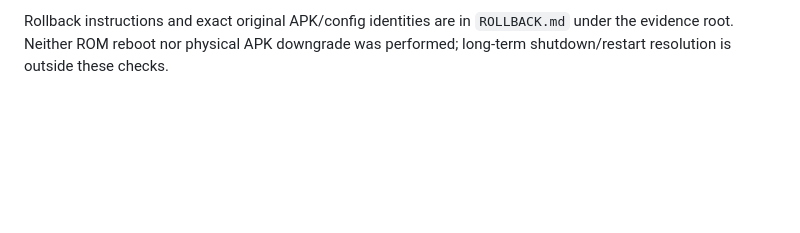
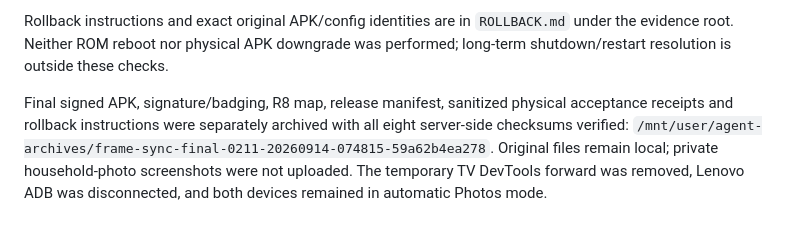
Before and after one commit to wyattf1995/immich-smart-frame, a Markdown page: tvos/PHOTO-SYNC-VALIDATION.md, the part around the change. GitHub-like rendering; blank space fills up the shorter version.

Commit message:
docs(tv): record verified signed-release archive and device closeout

```diff
--- a/tvos/PHOTO-SYNC-VALIDATION.md
+++ b/tvos/PHOTO-SYNC-VALIDATION.md
@@ -140,3 +140,11 @@ transitions). The original 0.2.10 failure and screenshots remain retained alongs
 Rollback instructions and exact original APK/config identities are in
 `ROLLBACK.md` under the evidence root. Neither ROM reboot nor physical APK downgrade
 was performed; long-term shutdown/restart resolution is outside these checks.
+
+Final signed APK, signature/badging, R8 map, release manifest, sanitized physical
+acceptance receipts and rollback instructions were separately archived with all
+eight server-side checksums verified:
+`/mnt/user/agent-archives/frame-sync-final-0211-20260914-074815-59a62b4ea278`.
+Original files remain local; private household-photo screenshots were not uploaded.
+The temporary TV DevTools forward was removed, Lenovo ADB was disconnected, and
+both devices remained in automatic Photos mode.
```
